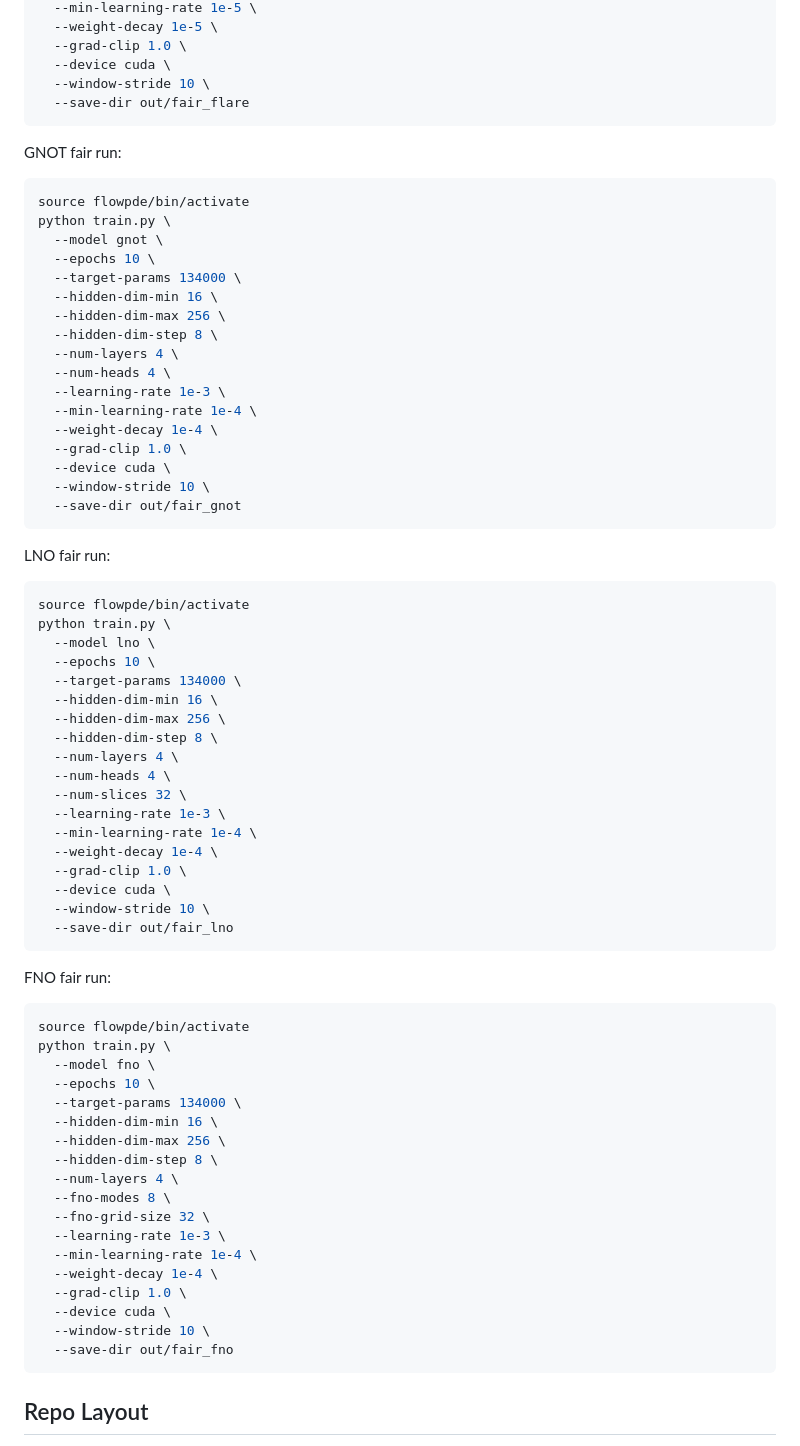
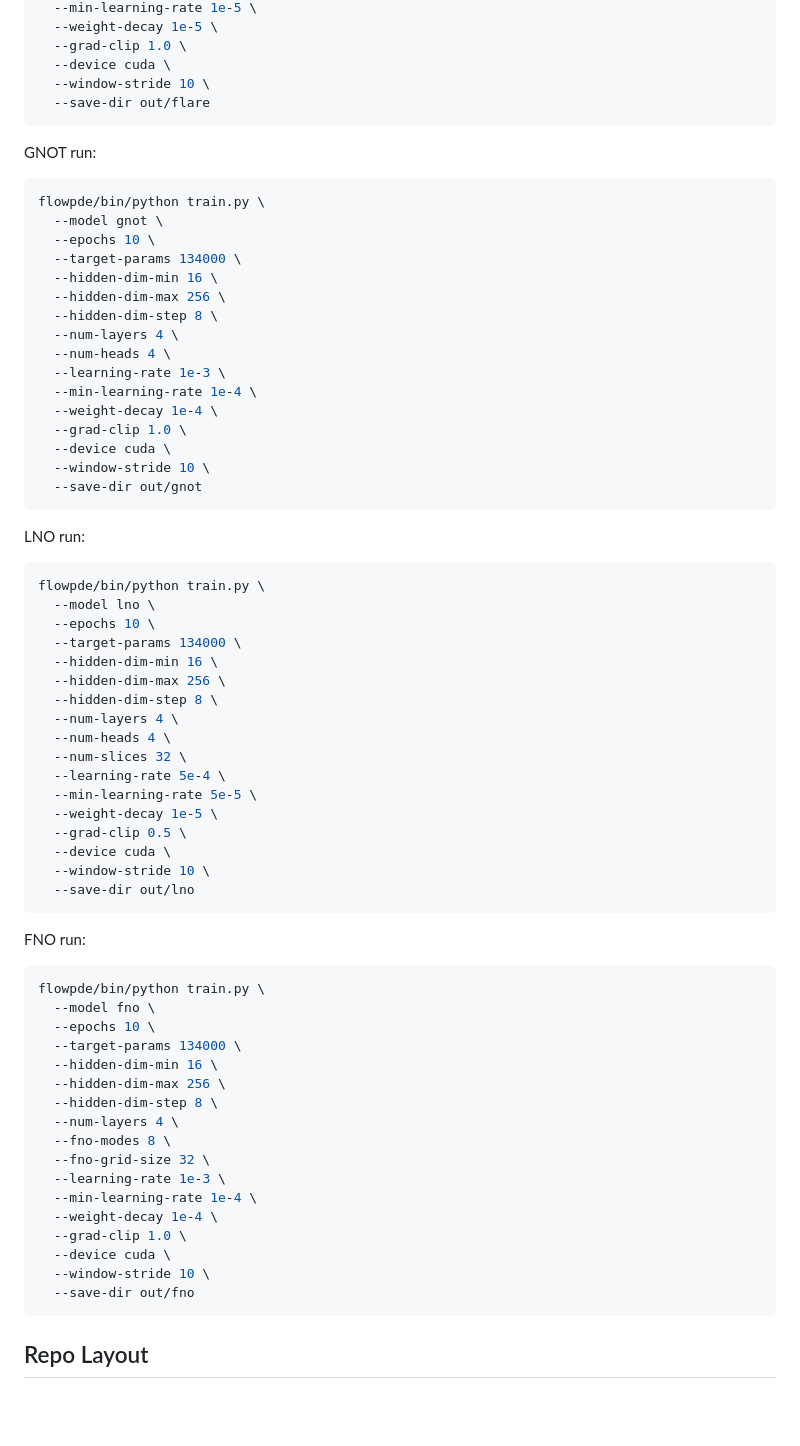
Before and after one commit to CosmoBean/cylinder-flow, a Markdown page: README.md, the part around one of its changes. GitHub-like rendering; blank space fills up the shorter version.

Commit message:
chore: update README training commands

````diff
--- a/README.md
+++ b/README.md
@@ -158,14 +155,13 @@ python train.py \
   --grad-clip 1.0 \
   --device cuda \
   --window-stride 10 \
-  --save-dir out/fair_flare
+  --save-dir out/flare
 ```
 
-GNOT fair run:
+GNOT run:
 
 ```bash
-source flowpde/bin/activate
-python train.py \
+flowpde/bin/python train.py \
   --model gnot \
   --epochs 10 \
   --target-params 134000 \
@@ -180,14 +176,13 @@ python train.py \
   --grad-clip 1.0 \
   --device cuda \
   --window-stride 10 \
-  --save-dir out/fair_gnot
+  --save-dir out/gnot
 ```
 
-LNO fair run:
+LNO run:
 
 ```bash
-source flowpde/bin/activate
-python train.py \
+flowpde/bin/python train.py \
   --model lno \
   --epochs 10 \
   --target-params 134000 \
@@ -197,20 +192,19 @@ python train.py \
   --num-layers 4 \
   --num-heads 4 \
   --num-slices 32 \
-  --learning-rate 1e-3 \
-  --min-learning-rate 1e-4 \
-  --weight-decay 1e-4 \
-  --grad-clip 1.0 \
+  --learning-rate 5e-4 \
+  --min-learning-rate 5e-5 \
+  --weight-decay 1e-5 \
+  --grad-clip 0.5 \
   --device cuda \
   --window-stride 10 \
-  --save-dir out/fair_lno
+  --save-dir out/lno
 ```
 
-FNO fair run:
+FNO run:
 
 ```bash
-source flowpde/bin/activate
-python train.py \
+flowpde/bin/python train.py \
   --model fno \
   --epochs 10 \
   --target-params 134000 \
@@ -226,7 +220,7 @@ python train.py \
   --grad-clip 1.0 \
   --device cuda \
   --window-stride 10 \
-  --save-dir out/fair_fno
+  --save-dir out/fno
 ```
 
 ## Repo Layout
````
Also changed, not shown: other parts of README.md (+11 -14 lines).
